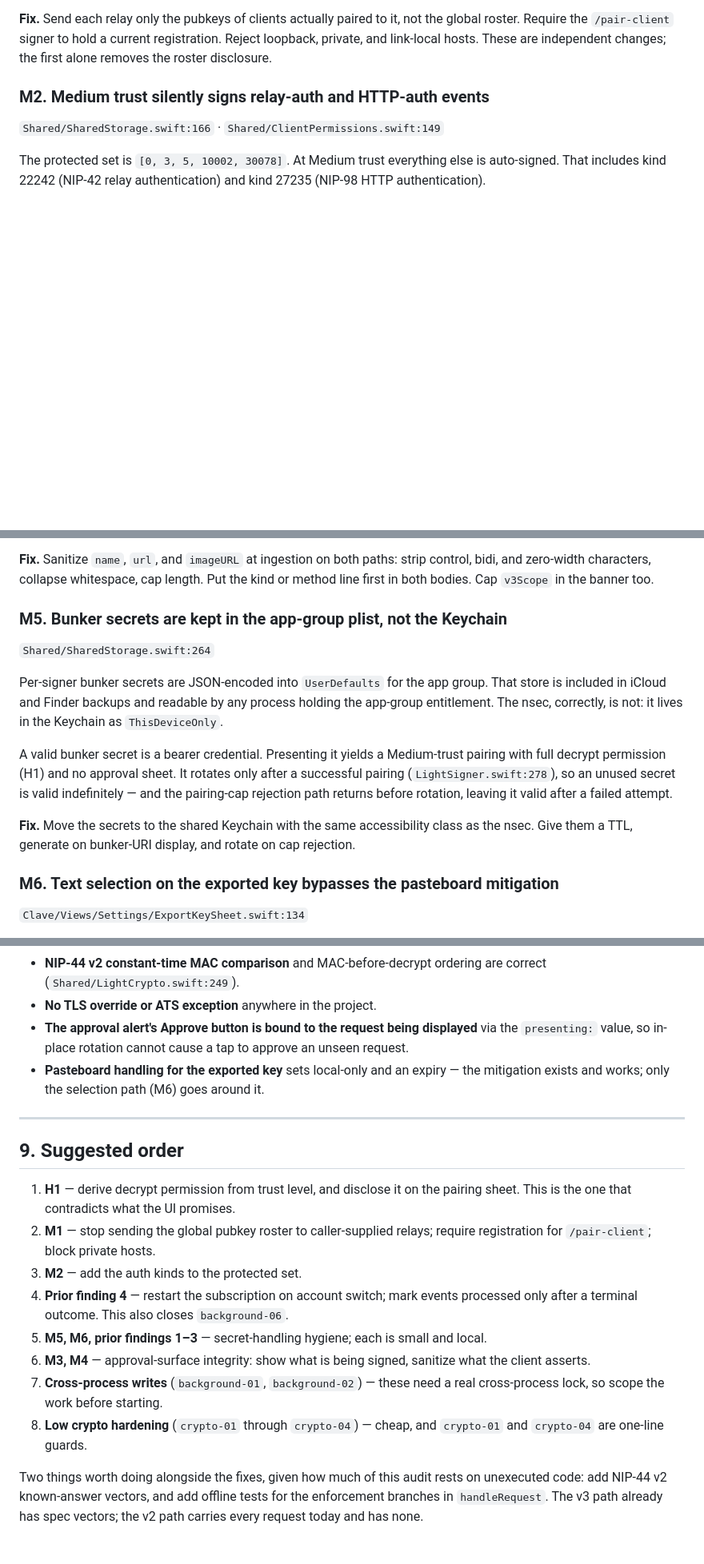
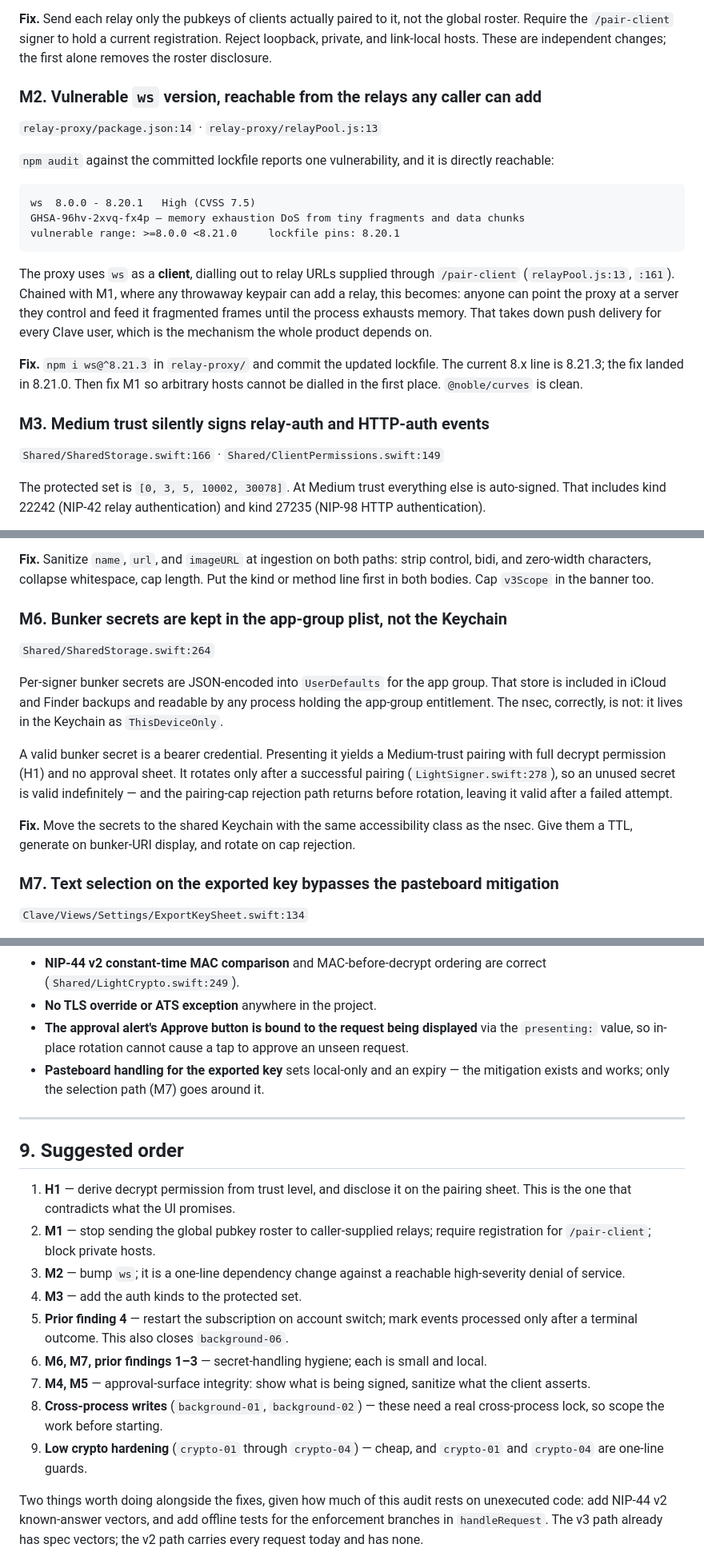
Before and after one commit to DocNR/clave, a Markdown page: security-audits/2026-09-06-independent-security-audit.md, 3 parts joined by grey strips. Shown at 80% size. Drawn GitHub-style; blank space fills up the shorter version.

Commit message:
docs(security): confirm the ws advisory and promote it to a Medium finding
npm audit against the committed relay-proxy lockfile confirms
GHSA-96hv-2xvq-fx4p (high, CVSS 7.5, memory-exhaustion DoS from tiny
fragments) with a vulnerable range of >=8.0.0 <8.21.0. The lockfile pins
ws 8.20.1, so it is affected.

The audit had recorded this as an unverified lead and doubted it because
the reviewer cited a CVE id that could not be checked. The GHSA is real
and the pin is in range, so it moves to section 4 as M2 and the later
Medium findings renumber.

It matters more than a routine bump: relayPool uses ws as a CLIENT to
dial relay URLs supplied through /pair-client, which M1 shows any
throwaway keypair can add. Chained, anyone can point the proxy at a
server they control and exhaust its memory, stopping push delivery for
every user. Fix is ws@^8.21.3.

Co-Authored-By: Claude Opus 5 <noreply@anthropic.com>
Claude-Session: https://claude.ai/code/session_01HPJ1zEKFfU2knMSMhCGtVi

````diff
--- a/security-audits/2026-09-06-independent-security-audit.md
+++ b/security-audits/2026-09-06-independent-security-audit.md
@@ -95,7 +95,23 @@ I verified this one by hand after the assigned reviewers were cut off.
 
 **Fix.** Send each relay only the pubkeys of clients actually paired to it, not the global roster. Require the `/pair-client` signer to hold a current registration. Reject loopback, private, and link-local hosts. These are independent changes; the first alone removes the roster disclosure.
 
-### M2. Medium trust silently signs relay-auth and HTTP-auth events
+### M2. Vulnerable `ws` version, reachable from the relays any caller can add
+
+`relay-proxy/package.json:14` · `relay-proxy/relayPool.js:13`
+
+`npm audit` against the committed lockfile reports one vulnerability, and it is directly reachable:
+
+```
+ws  8.0.0 - 8.20.1   High (CVSS 7.5)
+GHSA-96hv-2xvq-fx4p — memory exhaustion DoS from tiny fragments and data chunks
+vulnerable range: >=8.0.0 <8.21.0     lockfile pins: 8.20.1
+```
+
+The proxy uses `ws` as a **client**, dialling out to relay URLs supplied through `/pair-client` (`relayPool.js:13`, `:161`). Chained with M1, where any throwaway keypair can add a relay, this becomes: anyone can point the proxy at a server they control and feed it fragmented frames until the process exhausts memory. That takes down push delivery for every Clave user, which is the mechanism the whole product depends on.
+
+**Fix.** `npm i ws@^8.21.3` in `relay-proxy/` and commit the updated lockfile. The current 8.x line is 8.21.3; the fix landed in 8.21.0. Then fix M1 so arbitrary hosts cannot be dialled in the first place. `@noble/curves` is clean.
+
+### M3. Medium trust silently signs relay-auth and HTTP-auth events
 
 `Shared/SharedStorage.swift:166` · `Shared/ClientPermissions.swift:149`
 
@@ -127,7 +143,7 @@ A client named `Damus\nKind 1: Short text note\n\n\n…` pushes the genuine kind
 
 **Fix.** Sanitize `name`, `url`, and `imageURL` at ingestion on both paths: strip control, bidi, and zero-width characters, collapse whitespace, cap length. Put the kind or method line first in both bodies. Cap `v3Scope` in the banner too.
 
-### M5. Bunker secrets are kept in the app-group plist, not the Keychain
+### M6. Bunker secrets are kept in the app-group plist, not the Keychain
 
 `Shared/SharedStorage.swift:264`
 
@@ -137,7 +153,7 @@ A valid bunker secret is a bearer credential. Presenting it yields a Medium-trus
 
 **Fix.** Move the secrets to the shared Keychain with the same accessibility class as the nsec. Give them a TTL, generate on bunker-URI display, and rotate on cap rejection.
 
-### M6. Text selection on the exported key bypasses the pasteboard mitigation
+### M7. Text selection on the exported key bypasses the pasteboard mitigation
 
 `Clave/Views/Settings/ExportKeySheet.swift:134`
 
@@ -228,7 +243,7 @@ Worth recording, because these are the places a signer usually fails.
 - **NIP-44 v2 constant-time MAC comparison** and MAC-before-decrypt ordering are correct (`Shared/LightCrypto.swift:249`).
 - **No TLS override or ATS exception** anywhere in the project.
 - **The approval alert's Approve button is bound to the request being displayed** via the `presenting:` value, so in-place rotation cannot cause a tap to approve an unseen request.
-- **Pasteboard handling for the exported key** sets local-only and an expiry — the mitigation exists and works; only the selection path (M6) goes around it.
+- **Pasteboard handling for the exported key** sets local-only and an expiry — the mitigation exists and works; only the selection path (M7) goes around it.
 
 ---
 
@@ -236,12 +251,13 @@ Worth recording, because these are the places a signer usually fails.
 
 1. **H1** — derive decrypt permission from trust level, and disclose it on the pairing sheet. This is the one that contradicts what the UI promises.
 2. **M1** — stop sending the global pubkey roster to caller-supplied relays; require registration for `/pair-client`; block private hosts.
-3. **M2** — add the auth kinds to the protected set.
-4. **Prior finding 4** — restart the subscription on account switch; mark events processed only after a terminal outcome. This also closes `background-06`.
-5. **M5, M6, prior findings 1–3** — secret-handling hygiene; each is small and local.
-6. **M3, M4** — approval-surface integrity: show what is being signed, sanitize what the client asserts.
-7. **Cross-process writes** (`background-01`, `background-02`) — these need a real cross-process lock, so scope the work before starting.
-8. **Low crypto hardening** (`crypto-01` through `crypto-04`) — cheap, and `crypto-01` and `crypto-04` are one-line guards.
+3. **M2** — bump `ws`; it is a one-line dependency change against a reachable high-severity denial of service.
+4. **M3** — add the auth kinds to the protected set.
+5. **Prior finding 4** — restart the subscription on account switch; mark events processed only after a terminal outcome. This also closes `background-06`.
+6. **M6, M7, prior findings 1–3** — secret-handling hygiene; each is small and local.
+7. **M4, M5** — approval-surface integrity: show what is being signed, sanitize what the client asserts.
+8. **Cross-process writes** (`background-01`, `background-02`) — these need a real cross-process lock, so scope the work before starting.
+9. **Low crypto hardening** (`crypto-01` through `crypto-04`) — cheap, and `crypto-01` and `crypto-04` are one-line guards.
 
 Two things worth doing alongside the fixes, given how much of this audit rests on unexecuted code: add NIP-44 v2 known-answer vectors, and add offline tests for the enforcement branches in `handleRequest`. The v3 path already has spec vectors; the v2 path carries every request today and has none.
 
````
Also changed, not shown: other parts of security-audits/2026-09-06-independent-security-audit.md (+4 -5 lines).
